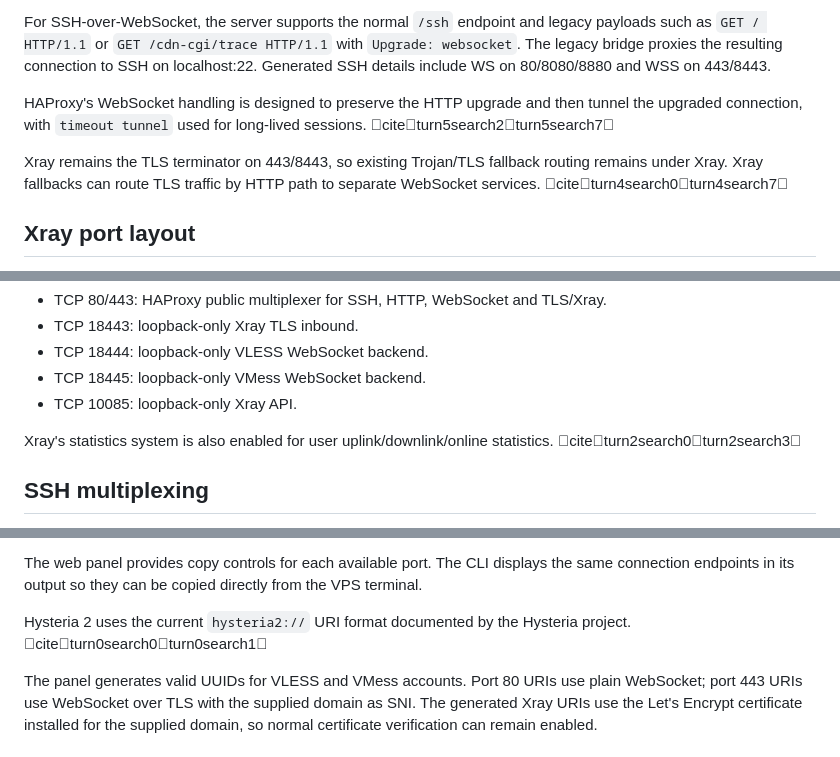
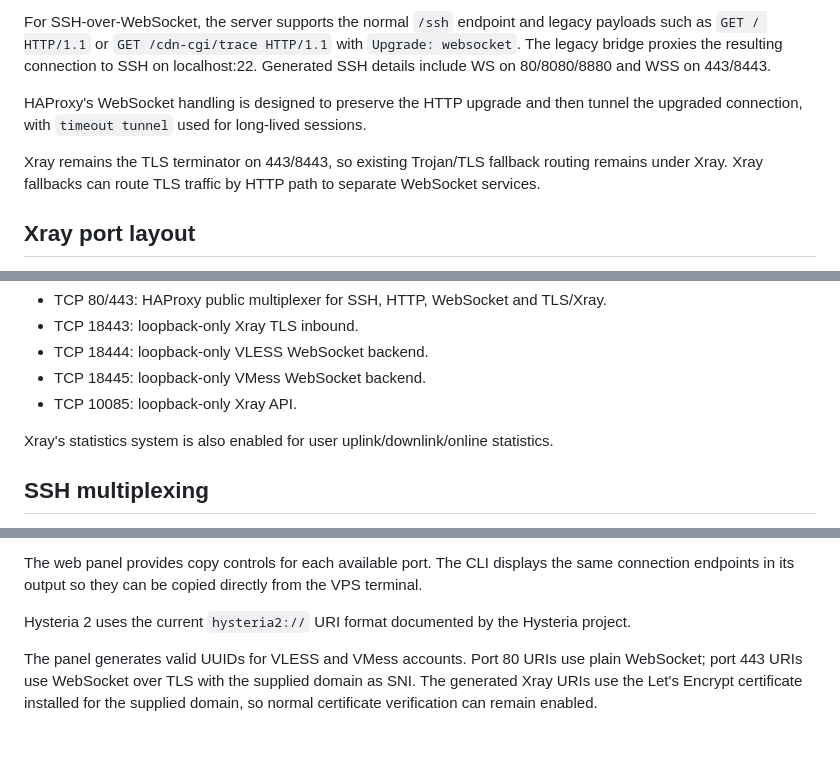
Before and after one commit to clintonpaul19/unified-vps-panel, a Markdown page: README.md, 3 parts joined by grey strips. GitHub-like rendering.

Commit message:
Remove non-Markdown citation artifacts from README

```diff
--- a/README.md
+++ b/README.md
@@ -58,9 +58,9 @@ The installer uses HAProxy as the public L4/L7 multiplexer. This replaces SSLH a
 
 For SSH-over-WebSocket, the server supports the normal `/ssh` endpoint and legacy payloads such as `GET / HTTP/1.1` or `GET /cdn-cgi/trace HTTP/1.1` with `Upgrade: websocket`. The legacy bridge proxies the resulting connection to SSH on localhost:22. Generated SSH details include WS on 80/8080/8880 and WSS on 443/8443.
 
-HAProxy's WebSocket handling is designed to preserve the HTTP upgrade and then tunnel the upgraded connection, with `timeout tunnel` used for long-lived sessions. citeturn5search2turn5search7
+HAProxy's WebSocket handling is designed to preserve the HTTP upgrade and then tunnel the upgraded connection, with `timeout tunnel` used for long-lived sessions.
 
-Xray remains the TLS terminator on 443/8443, so existing Trojan/TLS fallback routing remains under Xray. Xray fallbacks can route TLS traffic by HTTP path to separate WebSocket services. citeturn4search0turn4search7
+Xray remains the TLS terminator on 443/8443, so existing Trojan/TLS fallback routing remains under Xray. Xray fallbacks can route TLS traffic by HTTP path to separate WebSocket services.
 
 ## Xray port layout
 
@@ -144,7 +144,7 @@ Expected:
 - TCP 18445: loopback-only VMess WebSocket backend.
 - TCP 10085: loopback-only Xray API.
 
-Xray's statistics system is also enabled for user uplink/downlink/online statistics. citeturn2search0turn2search3
+Xray's statistics system is also enabled for user uplink/downlink/online statistics.
 
 ## SSH multiplexing
 
@@ -202,7 +202,7 @@ Supported generated formats:
 
 The web panel provides copy controls for each available port. The CLI displays the same connection endpoints in its output so they can be copied directly from the VPS terminal.
 
-Hysteria 2 uses the current `hysteria2://` URI format documented by the Hysteria project. citeturn0search0turn0search1
+Hysteria 2 uses the current `hysteria2://` URI format documented by the Hysteria project.
 
 The panel generates valid UUIDs for VLESS and VMess accounts. Port 80 URIs use plain WebSocket; port 443 URIs use WebSocket over TLS with the supplied domain as SNI. The generated Xray URIs use the Let's Encrypt certificate installed for the supplied domain, so normal certificate verification can remain enabled.
 
```
Also changed, not shown: other parts of README.md (+1 -1 lines).
